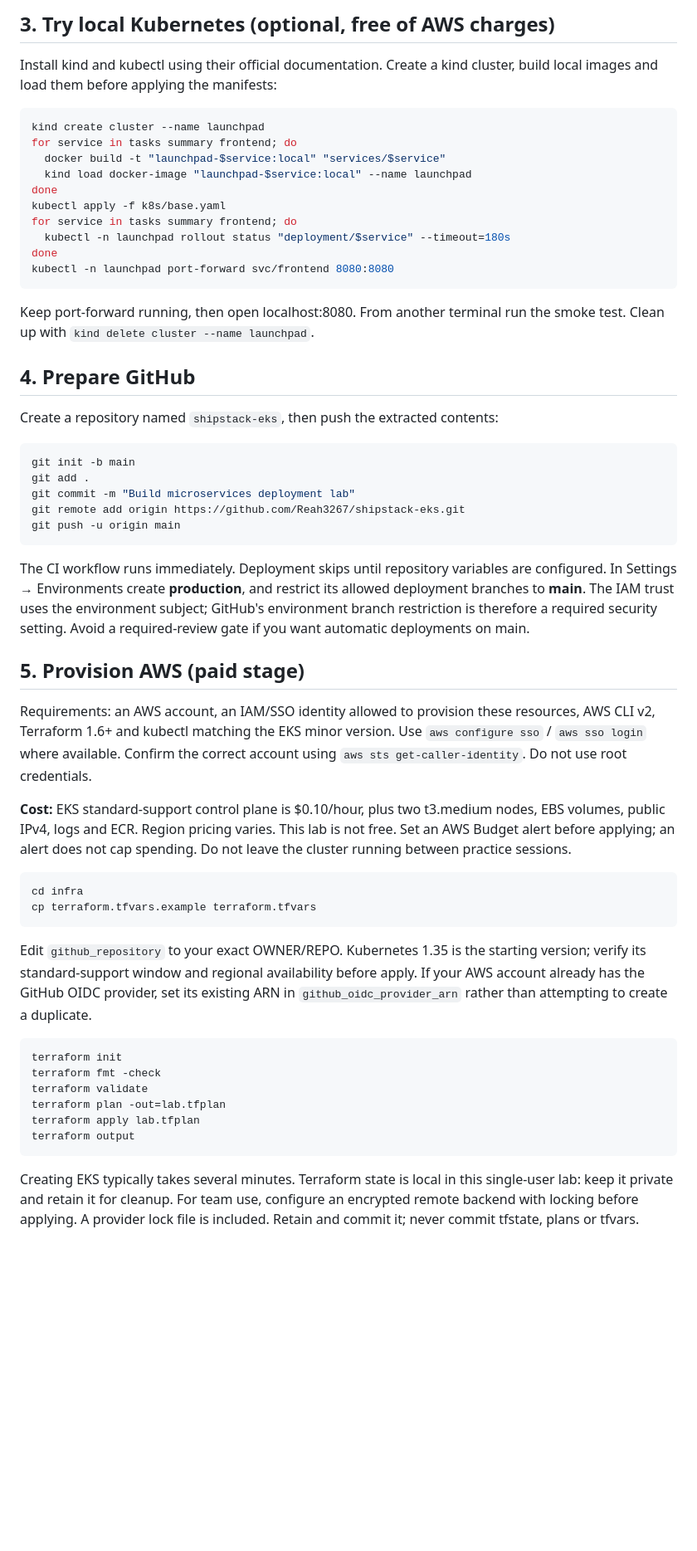
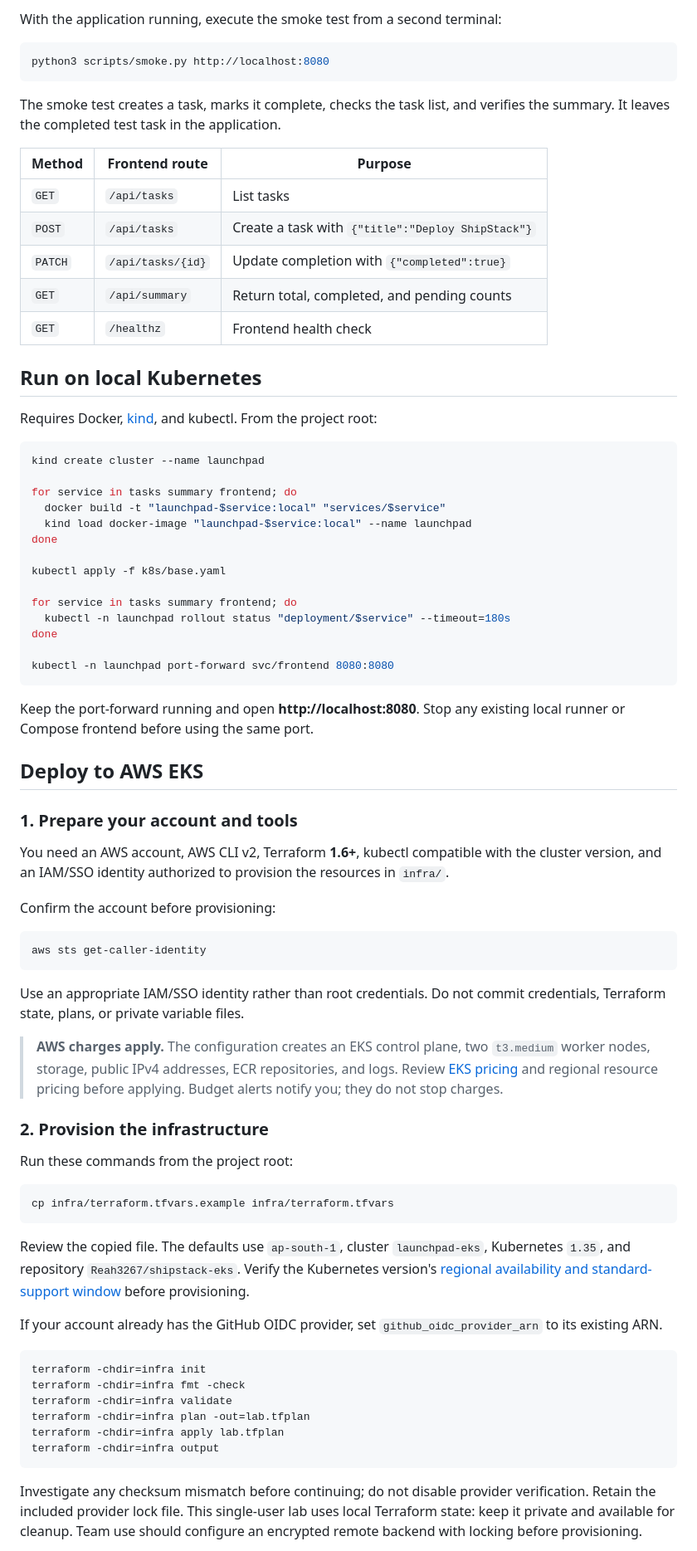
Before and after one commit to Reah3267/shipstack-eks, a Markdown page: README.md, the part around one of its changes. Shown at 83% size. Drawn GitHub-style; blank space fills up the shorter version.

Commit message:
Improve project README
Updated README to reflect project details, status, and instructions.

````diff
--- a/README.md
+++ b/README.md
@@ -72,75 +130,79 @@ completion, summary aggregation, invalid requests and an unavailable upstream.
 
-## 3. Try local Kubernetes (optional, free of AWS charges)
+With the application running, execute the smoke test from a second terminal:
 
-Install kind and kubectl using their official documentation. Create a kind cluster,
-build local images and load them before applying the manifests:
+```bash
+python3 scripts/smoke.py http://localhost:8080
+```
+
+The smoke test creates a task, marks it complete, checks the task list, and verifies the summary. It leaves the completed test task in the application.
+
+| Method | Frontend route | Purpose |
+| --- | --- | --- |
+| `GET` | `/api/tasks` | List tasks |
+| `POST` | `/api/tasks` | Create a task with `{"title":"Deploy ShipStack"}` |
+| `PATCH` | `/api/tasks/{id}` | Update completion with `{"completed":true}` |
+| `GET` | `/api/summary` | Return total, completed, and pending counts |
+| `GET` | `/healthz` | Frontend health check |
+
+## Run on local Kubernetes
+
+Requires Docker, [kind](https://kind.sigs.k8s.io/docs/user/quick-start/), and kubectl. From the project root:
 
 ```bash
 kind create cluster --name launchpad
+
 for service in tasks summary frontend; do
   docker build -t "launchpad-$service:local" "services/$service"
   kind load docker-image "launchpad-$service:local" --name launchpad
 done
+
 kubectl apply -f k8s/base.yaml
+
 for service in tasks summary frontend; do
   kubectl -n launchpad rollout status "deployment/$service" --timeout=180s
 done
+
 kubectl -n launchpad port-forward svc/frontend 8080:8080
 ```
 
-Keep port-forward running, then open localhost:8080. From another terminal run the
-smoke test. Clean up with `kind delete cluster --name launchpad`.
+Keep the port-forward running and open **http://localhost:8080**. Stop any existing local runner or Compose frontend before using the same port.
 
-## 4. Prepare GitHub
+## Deploy to AWS EKS
 
-Create a repository named `shipstack-eks`, then push the extracted contents:
+### 1. Prepare your account and tools
+
+You need an AWS account, AWS CLI v2, Terraform **1.6+**, kubectl compatible with the cluster version, and an IAM/SSO identity authorized to provision the resources in `infra/`.
+
+Confirm the account before provisioning:
 
 ```bash
-git init -b main
-git add .
-git commit -m "Build microservices deployment lab"
-git remote add origin https://github.com/Reah3267/shipstack-eks.git
-git push -u origin main
+aws sts get-caller-identity
 ```
 
-The CI workflow runs immediately. Deployment skips until repository variables are
-configured. In Settings → Environments create **production**, and restrict its
-allowed deployment branches to **main**. The IAM trust uses the environment subject;
-GitHub's environment branch restriction is therefore a required security setting.
-Avoid a required-review gate if you want automatic deployments on main.
+Use an appropriate IAM/SSO identity rather than root credentials. Do not commit credentials, Terraform state, plans, or private variable files.
 
-## 5. Provision AWS (paid stage)
+> **AWS charges apply.** The configuration creates an EKS control plane, two `t3.medium` worker nodes, storage, public IPv4 addresses, ECR repositories, and logs. Review [EKS pricing](https://aws.amazon.com/eks/pricing/) and regional resource pricing before applying. Budget alerts notify you; they do not stop charges.
 
-Requirements: an AWS account, an IAM/SSO identity allowed to provision these
-resources, AWS CLI v2, Terraform 1.6+ and kubectl matching the EKS minor version.
-Use `aws configure sso` / `aws sso login` where available. Confirm the correct
-account using `aws sts get-caller-identity`. Do not use root credentials.
+### 2. Provision the infrastructure
 
-**Cost:** EKS standard-support control plane is $0.10/hour, plus two t3.medium
-nodes, EBS volumes, public IPv4, logs and ECR. Region pricing varies. This lab is
-not free. Set an AWS Budget alert before applying; an alert does not cap spending.
-Do not leave the cluster running between practice sessions.
+Run these commands from the project root:
 
 ```bash
-cd infra
-cp terraform.tfvars.example terraform.tfvars
+cp infra/terraform.tfvars.example infra/terraform.tfvars
 ```
 
-Edit `github_repository` to your exact OWNER/REPO. Kubernetes 1.35 is the starting
-version; verify its standard-support window and regional availability before apply.
-If your AWS account already has the GitHub OIDC provider, set its existing ARN in
-`github_oidc_provider_arn` rather than attempting to create a duplicate.
+Review the copied file. The defaults use `ap-south-1`, cluster `launchpad-eks`, Kubernetes `1.35`, and repository `Reah3267/shipstack-eks`. Verify the Kubernetes version's [regional availability and standard-support window](https://docs.aws.amazon.com/eks/latest/userguide/kubernetes-versions.html) before provisioning.
+
+If your account already has the GitHub OIDC provider, set `github_oidc_provider_arn` to its existing ARN.
 
 ```bash
-terraform init
-terraform fmt -check
-terraform validate
-terraform plan -out=lab.tfplan
-terraform apply lab.tfplan
-terraform output
+terraform -chdir=infra init
+terraform -chdir=infra fmt -check
+terraform -chdir=infra validate
+terraform -chdir=infra plan -out=lab.tfplan
+terraform -chdir=infra apply lab.tfplan
+terraform -chdir=infra output
 ```
 
-Creating EKS typically takes several minutes. Terraform state is local in this
-single-user lab: keep it private and retain it for cleanup. For team use, configure
-an encrypted remote backend with locking before applying. A provider lock file is included. Retain and commit it; never commit tfstate, plans or tfvars.
+Investigate any checksum mismatch before continuing; do not disable provider verification. Retain the included provider lock file. This single-user lab uses local Terraform state: keep it private and available for cleanup. Team use should configure an encrypted remote backend with locking before provisioning.
 
````
Also changed, not shown: other parts of README.md (+208 -122 lines).
